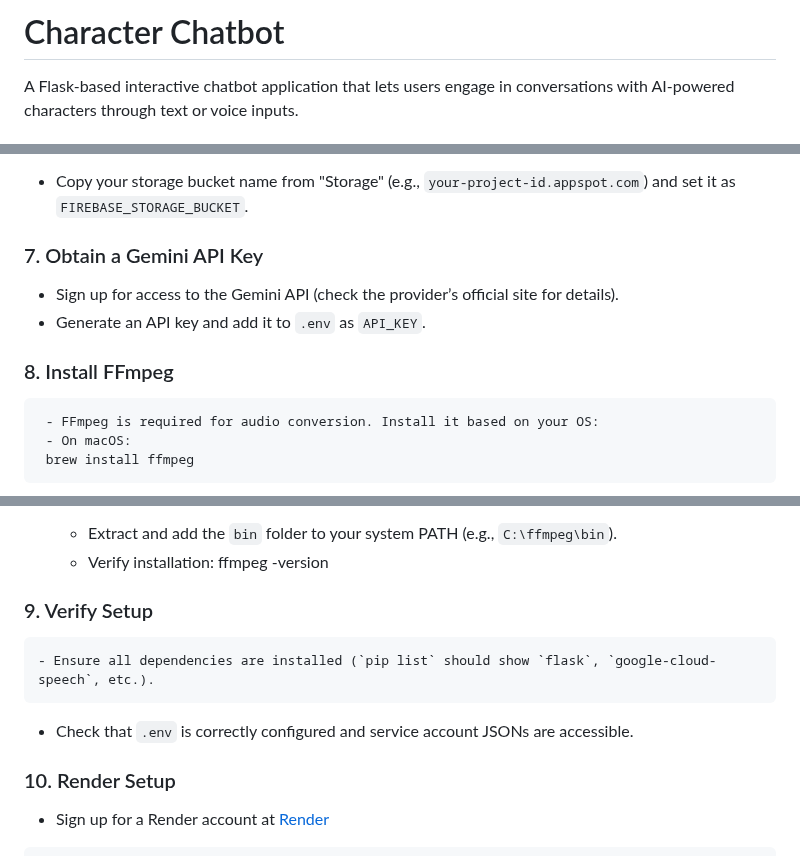
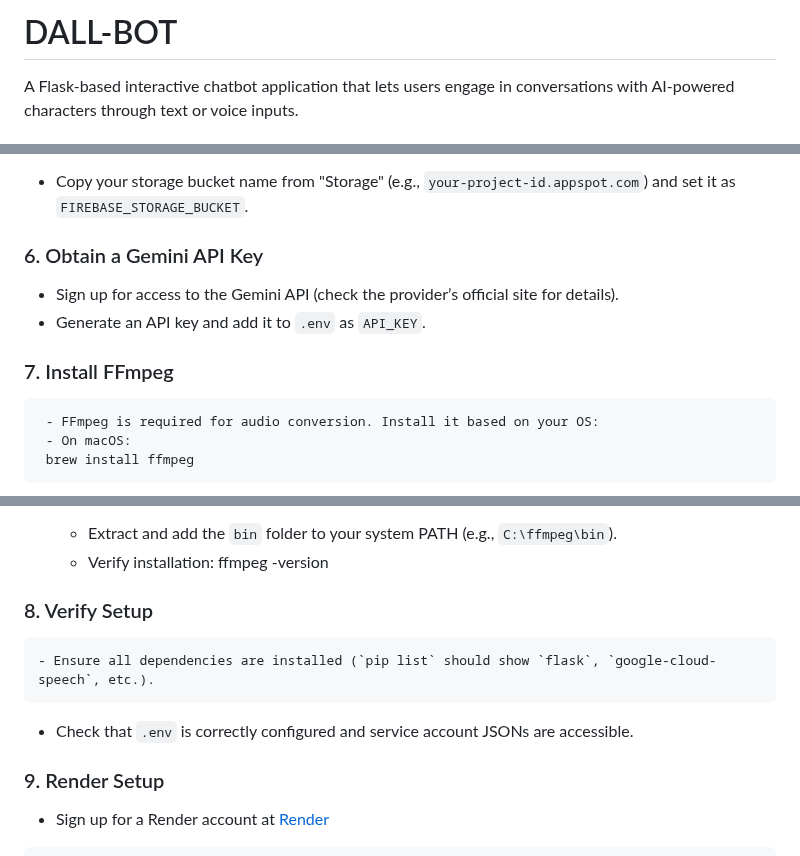
Before and after one commit to sidGoswami725/AI_ChatBot, a Markdown page: README.md, 3 parts joined by grey strips. GitHub-like rendering.

```diff
--- a/README.md
+++ b/README.md
@@ -1,4 +1,4 @@
-# Character Chatbot
+# DALL-BOT
 
 A Flask-based interactive chatbot application that lets users engage in conversations with AI-powered characters through text or voice inputs.
 
@@ -80,13 +80,13 @@ GOOGLE_CLOUD_PROJECT=your-google-cloud-project
    - Copy your storage bucket name from "Storage" (e.g., `your-project-id.appspot.com`) and set it as `FIREBASE_STORAGE_BUCKET`.
 
 
-### 7. Obtain a Gemini API Key
+### 6. Obtain a Gemini API Key
 
    - Sign up for access to the Gemini API (check the provider’s official site for details).
    - Generate an API key and add it to `.env` as `API_KEY`.
 
 
-### 8. Install FFmpeg
+### 7. Install FFmpeg
 
      - FFmpeg is required for audio conversion. Install it based on your OS:
      - On macOS:
@@ -104,14 +104,14 @@ GOOGLE_CLOUD_PROJECT=your-google-cloud-project
        ffmpeg -version
 
 
-### 9. Verify Setup
+### 8. Verify Setup
 
 
     - Ensure all dependencies are installed (`pip list` should show `flask`, `google-cloud-speech`, etc.).
    - Check that `.env` is correctly configured and service account JSONs are accessible.
 
 
-### 10. Render Setup
+### 9. Render Setup
    - Sign up for a Render account at [Render](render.com)
 
     - Create a new Web Service and connect your GitHub repository.
```
Also changed, not shown: other parts of README.md (+2 -5 lines).
